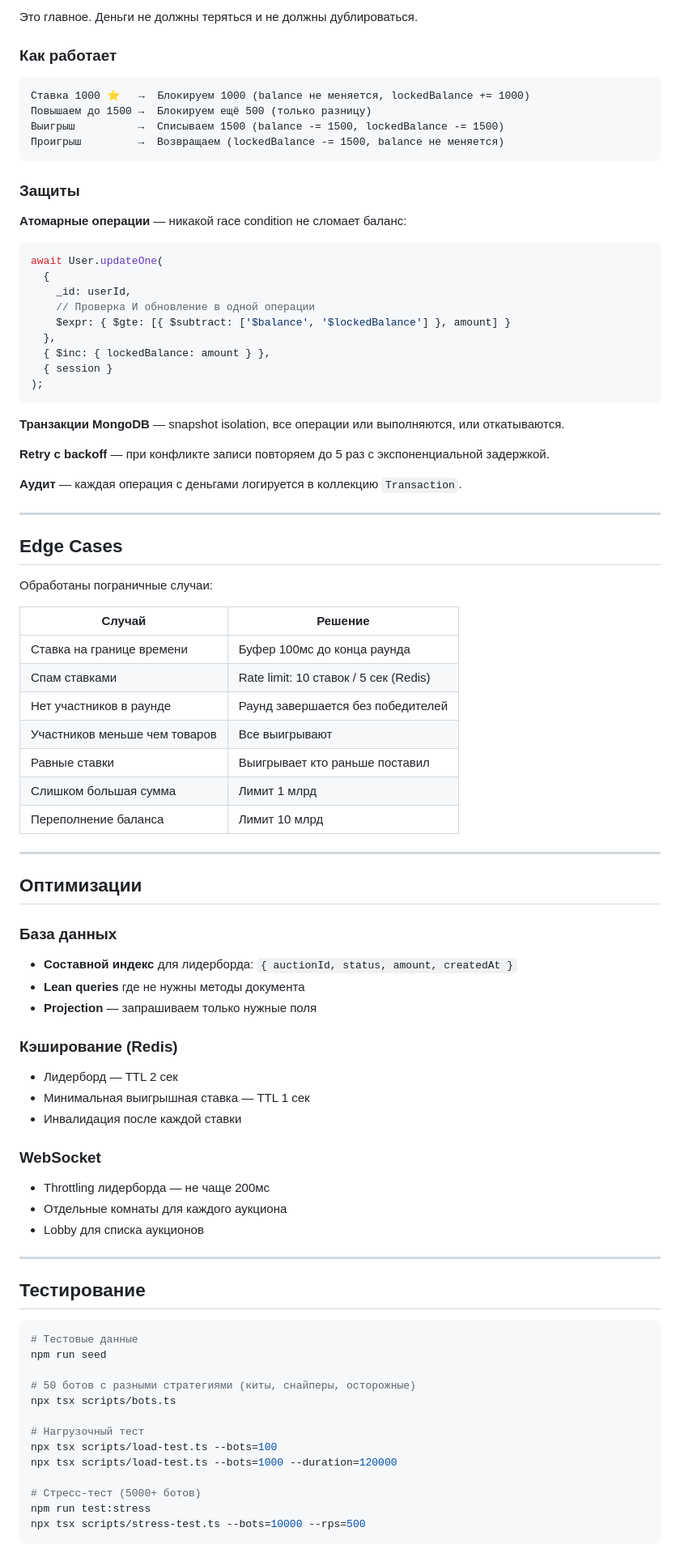
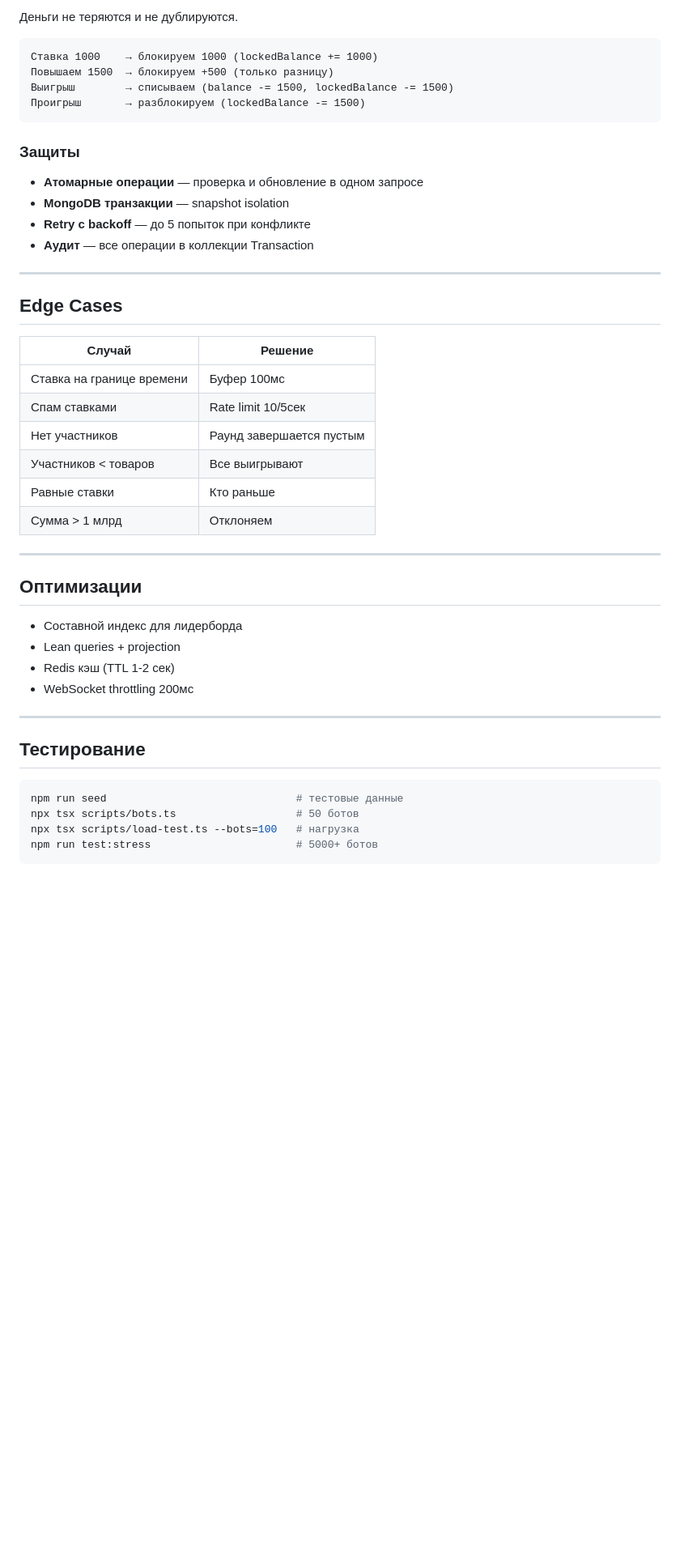
Before and after one commit to endopendo67/auction-backend, a Markdown page: README.md, the part around one of its changes. Shown at 81% size. Rendered like a GitHub page; blank space fills up the shorter version.

Commit message:
README: cleanup and fix

````diff
--- a/README.md
+++ b/README.md
@@ -93,92 +73,50 @@ npm run dev
 
-Это главное. Деньги не должны теряться и не должны дублироваться.
-
-### Как работает
+Деньги не теряются и не дублируются.
 
 ```
-Ставка 1000 ⭐   →  Блокируем 1000 (balance не меняется, lockedBalance += 1000)
-Повышаем до 1500 →  Блокируем ещё 500 (только разницу)
-Выигрыш          →  Списываем 1500 (balance -= 1500, lockedBalance -= 1500)
-Проигрыш         →  Возвращаем (lockedBalance -= 1500, balance не меняется)
+Ставка 1000    → блокируем 1000 (lockedBalance += 1000)
+Повышаем 1500  → блокируем +500 (только разницу)
+Выигрыш        → списываем (balance -= 1500, lockedBalance -= 1500)
+Проигрыш       → разблокируем (lockedBalance -= 1500)
 ```
 
 ### Защиты
 
-**Атомарные операции** — никакой race condition не сломает баланс:
-
-```typescript
-await User.updateOne(
-  {
-    _id: userId,
-    // Проверка И обновление в одной операции
-    $expr: { $gte: [{ $subtract: ['$balance', '$lockedBalance'] }, amount] }
-  },
-  { $inc: { lockedBalance: amount } },
-  { session }
-);
-```
-
-**Транзакции MongoDB** — snapshot isolation, все операции или выполняются, или откатываются.
-
-**Retry с backoff** — при конфликте записи повторяем до 5 раз с экспоненциальной задержкой.
-
-**Аудит** — каждая операция с деньгами логируется в коллекцию `Transaction`.
+- **Атомарные операции** — проверка и обновление в одном запросе
+- **MongoDB транзакции** — snapshot isolation
+- **Retry с backoff** — до 5 попыток при конфликте
+- **Аудит** — все операции в коллекции Transaction
 
 ---
 
 ## Edge Cases
 
-Обработаны пограничные случаи:
-
 | Случай | Решение |
 |--------|---------|
-| Ставка на границе времени | Буфер 100мс до конца раунда |
-| Спам ставками | Rate limit: 10 ставок / 5 сек (Redis) |
-| Нет участников в раунде | Раунд завершается без победителей |
-| Участников меньше чем товаров | Все выигрывают |
-| Равные ставки | Выигрывает кто раньше поставил |
-| Слишком большая сумма | Лимит 1 млрд |
-| Переполнение баланса | Лимит 10 млрд |
+| Ставка на границе времени | Буфер 100мс |
+| Спам ставками | Rate limit 10/5сек |
+| Нет участников | Раунд завершается пустым |
+| Участников < товаров | Все выигрывают |
+| Равные ставки | Кто раньше |
+| Сумма > 1 млрд | Отклоняем |
 
 ---
 
 ## Оптимизации
 
-### База данных
-
-- **Составной индекс** для лидерборда: `{ auctionId, status, amount, createdAt }`
-- **Lean queries** где не нужны методы документа
-- **Projection** — запрашиваем только нужные поля
-
-### Кэширование (Redis)
-
-- Лидерборд — TTL 2 сек
-- Минимальная выигрышная ставка — TTL 1 сек
-- Инвалидация после каждой ставки
-
-### WebSocket
-
-- Throttling лидерборда — не чаще 200мс
-- Отдельные комнаты для каждого аукциона
-- Lobby для списка аукционов
+- Составной индекс для лидерборда
+- Lean queries + projection
+- Redis кэш (TTL 1-2 сек)
+- WebSocket throttling 200мс
 
 ---
 
 ## Тестирование
 
 ```bash
-# Тестовые данные
-npm run seed
-
-# 50 ботов с разными стратегиями (киты, снайперы, осторожные)
-npx tsx scripts/bots.ts
-
-# Нагрузочный тест
-npx tsx scripts/load-test.ts --bots=100
-npx tsx scripts/load-test.ts --bots=1000 --duration=120000
-
-# Стресс-тест (5000+ ботов)
-npm run test:stress
-npx tsx scripts/stress-test.ts --bots=10000 --rps=500
+npm run seed                              # тестовые данные
+npx tsx scripts/bots.ts                   # 50 ботов
+npx tsx scripts/load-test.ts --bots=100   # нагрузка
+npm run test:stress                       # 5000+ ботов
 ```
 
````
Also changed, not shown: other parts of README.md (+51 -95 lines).
